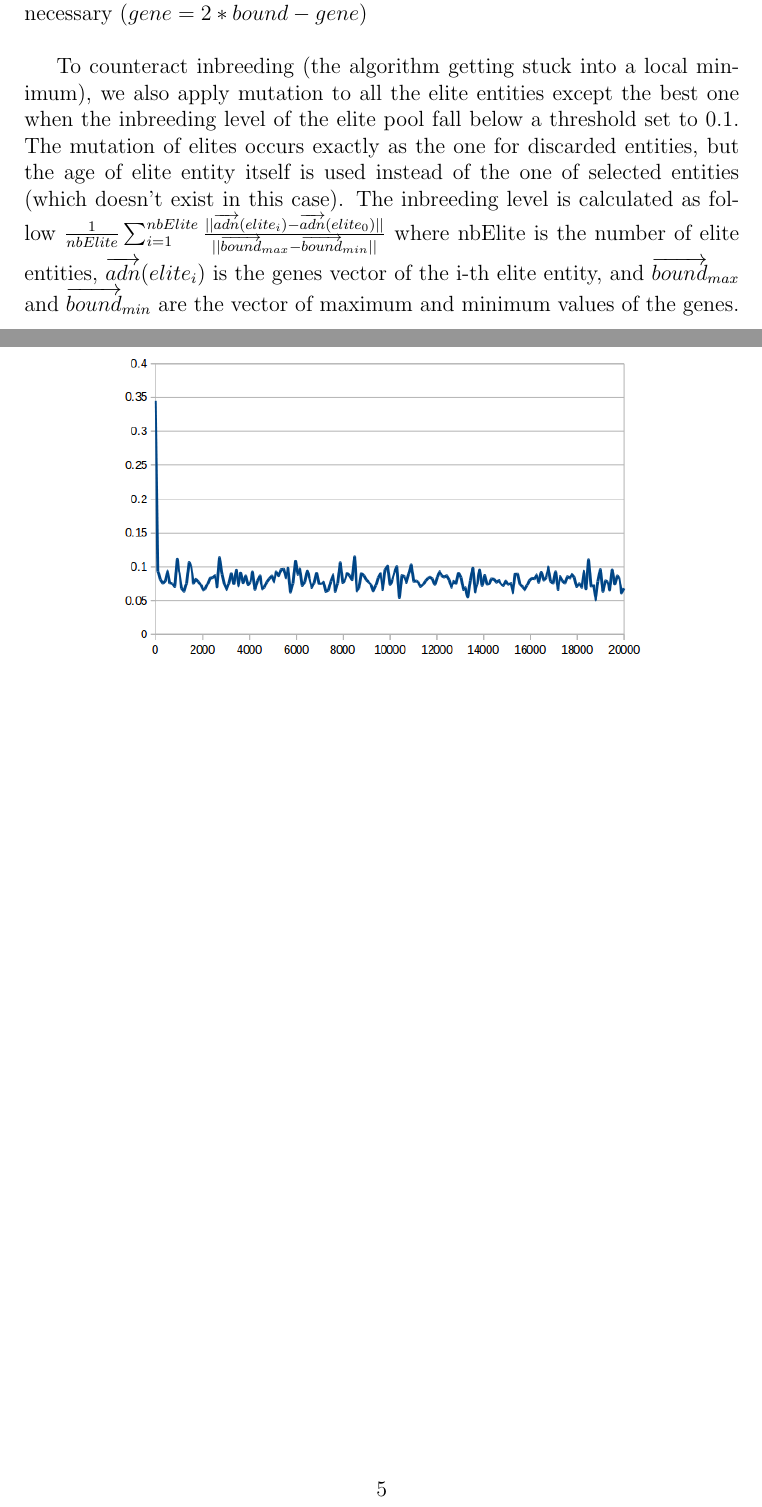
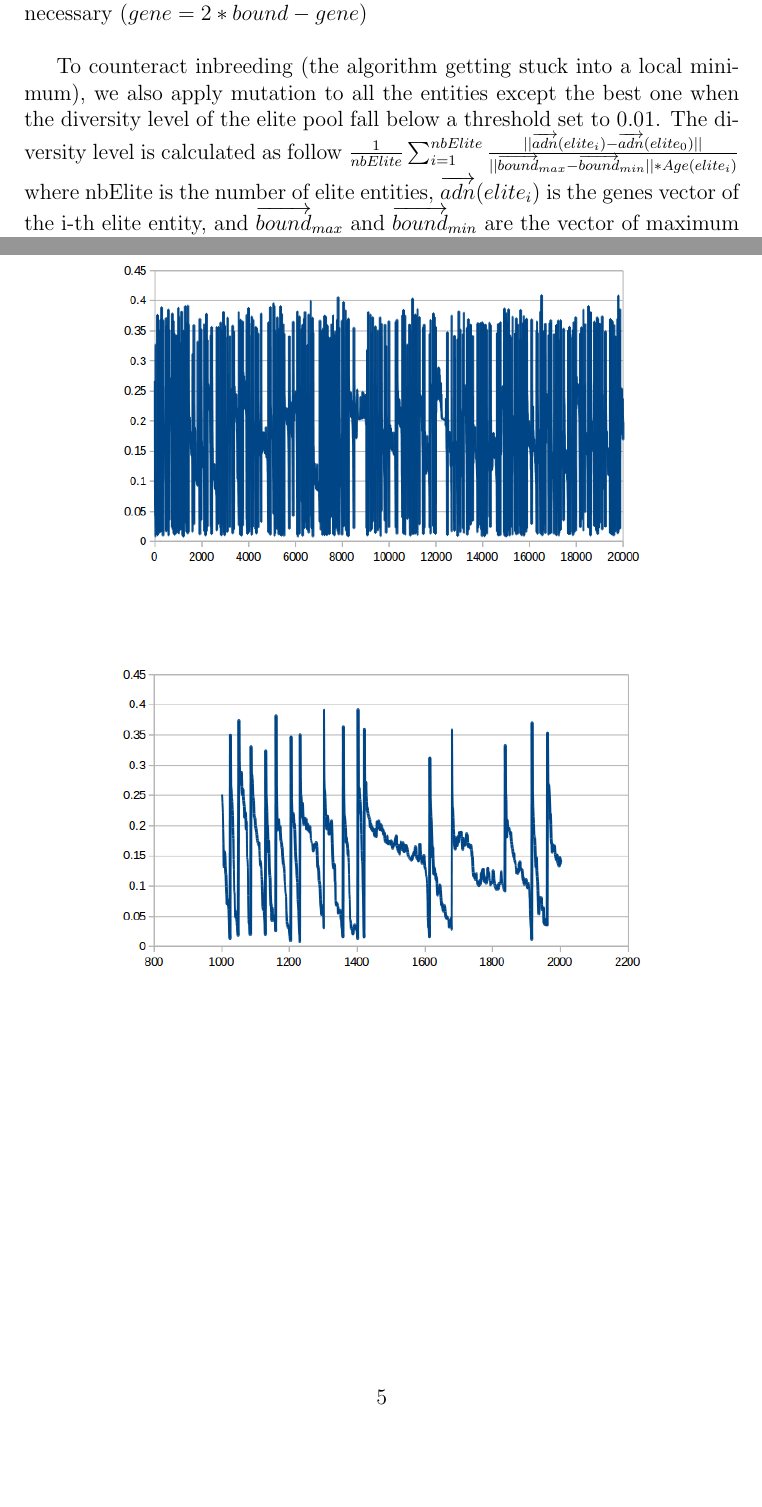
Before and after one commit to BayashiPascal/GenAlg, a LaTeX document (Doc/doc.tex, which reads Doc/genalg.tex): two parts of pages 3 and 5 of 5, joined at a grey line, cut so that both start at the same text, the shorter picture padded with empty space. Compiled offline with pdfLaTeX.

Commit message:
Refactor anti-inbreeding

```diff
--- a/Doc/genalg.tex
+++ b/Doc/genalg.tex
@@ -22,7 +22,7 @@ The reproduction step copies the genes of the elite entity into the new entity.
 
 The mutation occurs as follow. First we calculate the probability of mutation for every gene as follow: $P=\frac{rank}{nbEntity}$ where rank is the rank of the discarded entity in the pool of entities, and nbEntity is the number of entities in the pool. A gene affected by a mutation according to this probability is modified as follow. The amplitude of the mutation is equal to $1-\frac{1}{\sqrt{age+1}}$ where age is the age of the oldest elite entity used during the reproduction step for the entity. Then the new value of the gene is equals to $gene+range*amp*(rnd+delta)$ where gene is the current value of the gene, range is equal to $max_{gene}-min_{gene}$ (the difference of the maximum allowed value for this gene and its minimum value), amp is the amplitude calculated above, rnd is a random value between -0.5 and 0.5, and delta is the mutation that has been applied to this gene in the corresponding elite entity. Genes' value is kept in bounds by bouncing it on the bounds when necessary ($gene=2*bound-gene$)\\
 
-To counteract inbreeding (the algorithm getting stuck into a local minimum), we also apply mutation to all the elite entities except the best one when the inbreeding level of the elite pool fall below a threshold set to 0.1. The mutation of elites occurs exactly as the one for discarded entities, but the age of elite entity itself is used instead of the one of selected entities (which doesn't exist in this case). The inbreeding level is calculated as follow $\frac{1}{nbElite}\sum_{i=1}^{nbElite}\frac{||\overrightarrow{adn}(elite_i)-\overrightarrow{adn}(elite_0)||}{||\overrightarrow{bound}_{max}-\overrightarrow{bound}_{min}||}$ where nbElite is the number of elite entities, $\overrightarrow{adn}(elite_i)$ is the genes vector of the i-th elite entity, and $\overrightarrow{bound}_{max}$ and $\overrightarrow{bound}_{min}$ are the vector of maximum and minimum values of the genes.\\
+To counteract inbreeding (the algorithm getting stuck into a local minimum), we also apply mutation to all the entities except the best one when the diversity level of the elite pool fall below a threshold set to 0.01. The diversity level is calculated as follow $\frac{1}{nbElite}\sum_{i=1}^{nbElite}\frac{||\overrightarrow{adn}(elite_i)-\overrightarrow{adn}(elite_0)||}{||\overrightarrow{bound}_{max}-\overrightarrow{bound}_{min}||*Age(elite_i)}$ where nbElite is the number of elite entities, $\overrightarrow{adn}(elite_i)$ is the genes vector of the i-th elite entity, and $\overrightarrow{bound}_{max}$ and $\overrightarrow{bound}_{min}$ are the vector of maximum and minimum values of the genes.\\
 
 Some explanation: delta bias the mutation toward the direction that improved the result at previous step; in the pool of discarded entities high ranked ones tend to have few mutations and low ranked ones tend to have more mutation, this tends to cover any posibilities of evolution; entities newly entered in the elite pool tends to produce new entities near to them (in term of distance in the genes space), while older ones tend to produce more diverse new entities, thus the exploration of solution space occurs from the vicinity of newly better solutions toward larger areas; from the previous point, a good entity tends to create a lot of similar entity, which may lead to an elite pool saturated with very similar entities (inbreeding) from which the algorithm can't escape, this is prevented by the forced mutation of elites when the inbreeding level gets too high.\\
 
@@ -103,3 +103,8 @@ inbreeding over epoch:\\
 \centering\includegraphics[width=10cm]{./inbreeding.png}\\
 \end{figure}
 \end{center}
+\begin{center}
+\begin{figure}[H]
+\centering\includegraphics[width=10cm]{./inbreeding-extract.png}\\
+\end{figure}
+\end{center}
```
Also changed, not shown: Doc/doc.pdf, Doc/eval.png, Doc/inbreeding-extract.png (added), Doc/inbreeding.png.
